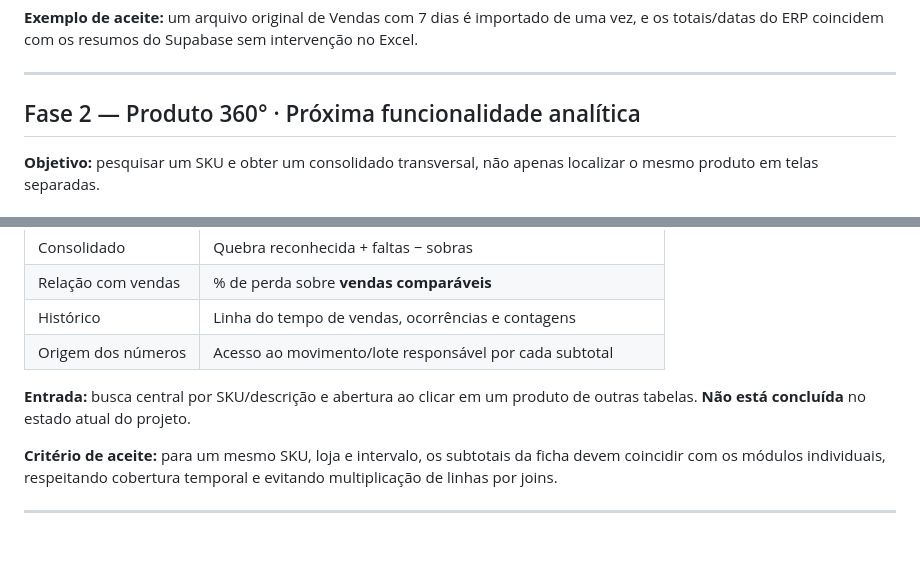
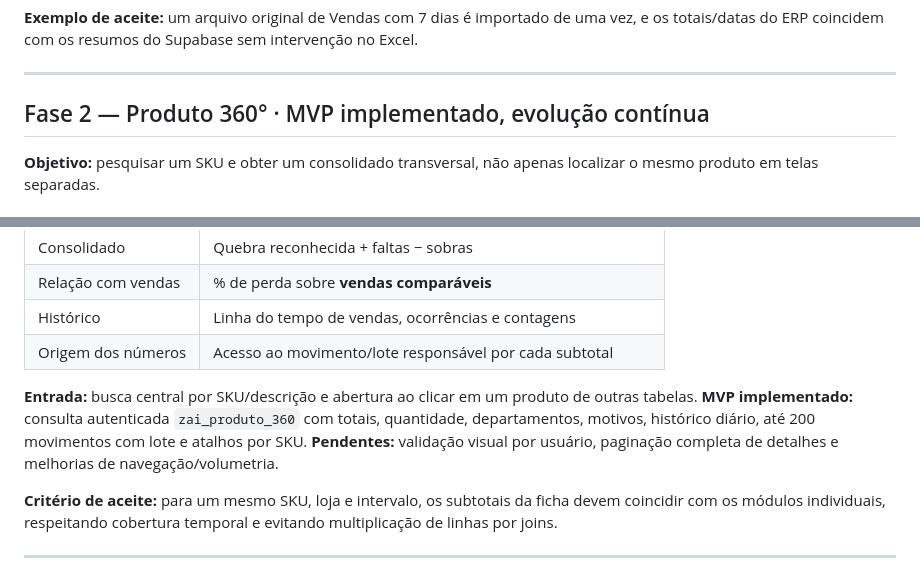
Before and after one commit to terpsandlups/Z-AI-Dashboard, a Markdown page: docs/ROADMAP.md, 2 parts joined by grey strips. Drawn GitHub-style; blank space fills up the shorter version.

Commit message:
docs: registra Produto 360 como nona área implementada e atualiza roadmap

```diff
--- a/docs/ROADMAP.md
+++ b/docs/ROADMAP.md
@@ -69,7 +69,7 @@
 
 ---
 
-## Fase 2 — Produto 360° · Próxima funcionalidade analítica
+## Fase 2 — Produto 360° · MVP implementado, evolução contínua
 
 **Objetivo:** pesquisar um SKU e obter um consolidado transversal, não apenas localizar o mesmo produto em telas separadas.
 
@@ -86,7 +86,7 @@
 | Histórico | Linha do tempo de vendas, ocorrências e contagens |
 | Origem dos números | Acesso ao movimento/lote responsável por cada subtotal |
 
-**Entrada:** busca central por SKU/descrição e abertura ao clicar em um produto de outras tabelas. **Não está concluída** no estado atual do projeto.
+**Entrada:** busca central por SKU/descrição e abertura ao clicar em um produto de outras tabelas. **MVP implementado:** consulta autenticada `zai_produto_360` com totais, quantidade, departamentos, motivos, histórico diário, até 200 movimentos com lote e atalhos por SKU. **Pendentes:** validação visual por usuário, paginação completa de detalhes e melhorias de navegação/volumetria.
 
 **Critério de aceite:** para um mesmo SKU, loja e intervalo, os subtotais da ficha devem coincidir com os módulos individuais, respeitando cobertura temporal e evitando multiplicação de linhas por joins.
 
```
